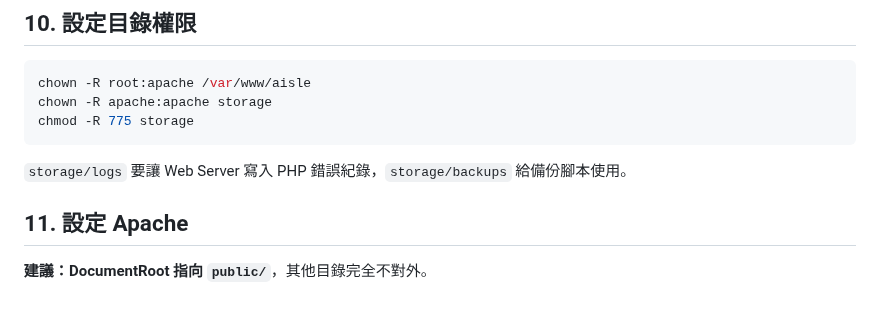
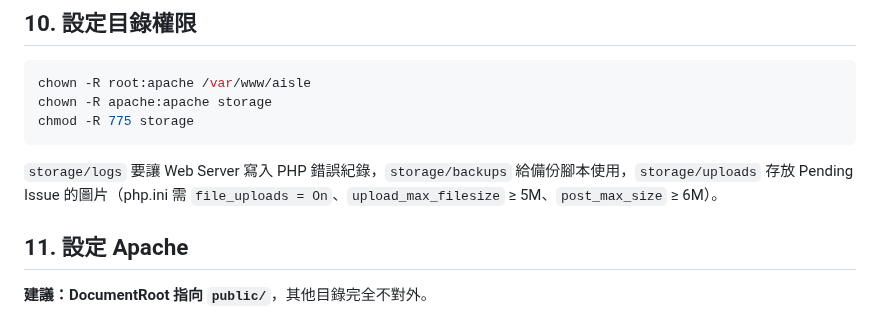
Before and after one commit to bboysevenwu/AISLE, a Markdown page: docs/DEPLOY.md, the part around the change. Drawn GitHub-style.

````diff
--- a/docs/DEPLOY.md
+++ b/docs/DEPLOY.md
@@ -104,7 +104,7 @@ chown -R apache:apache storage
 chmod -R 775 storage
 ```
 
-`storage/logs` 要讓 Web Server 寫入 PHP 錯誤紀錄，`storage/backups` 給備份腳本使用。
+`storage/logs` 要讓 Web Server 寫入 PHP 錯誤紀錄，`storage/backups` 給備份腳本使用，`storage/uploads` 存放 Pending Issue 的圖片（php.ini 需 `file_uploads = On`、`upload_max_filesize` ≥ 5M、`post_max_size` ≥ 6M）。
 
 ## 11. 設定 Apache
 
````
Also changed, not shown: README.md (+38 -1 lines), docs/screenshots/pending_issue.png (added), 8 other files.
